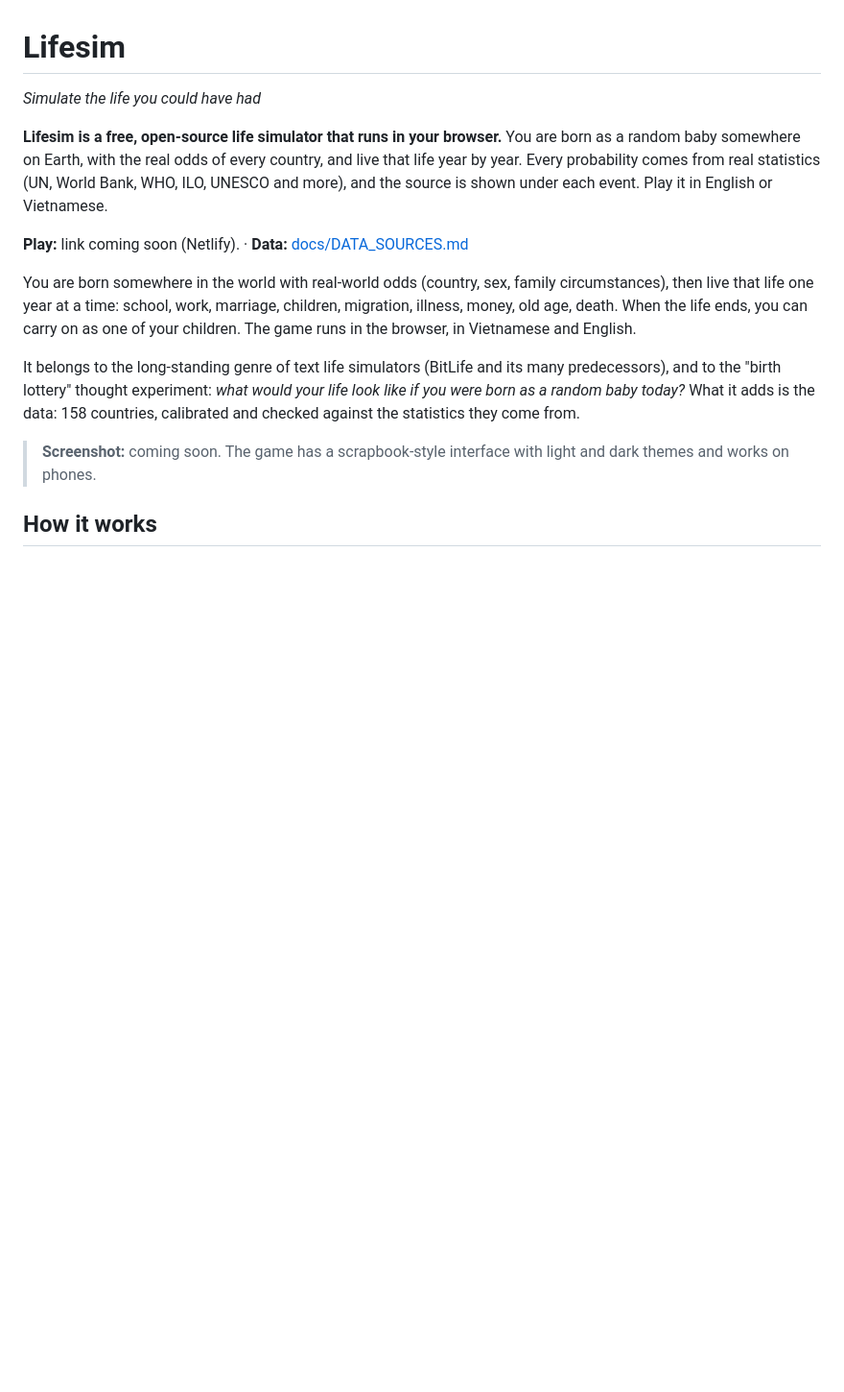
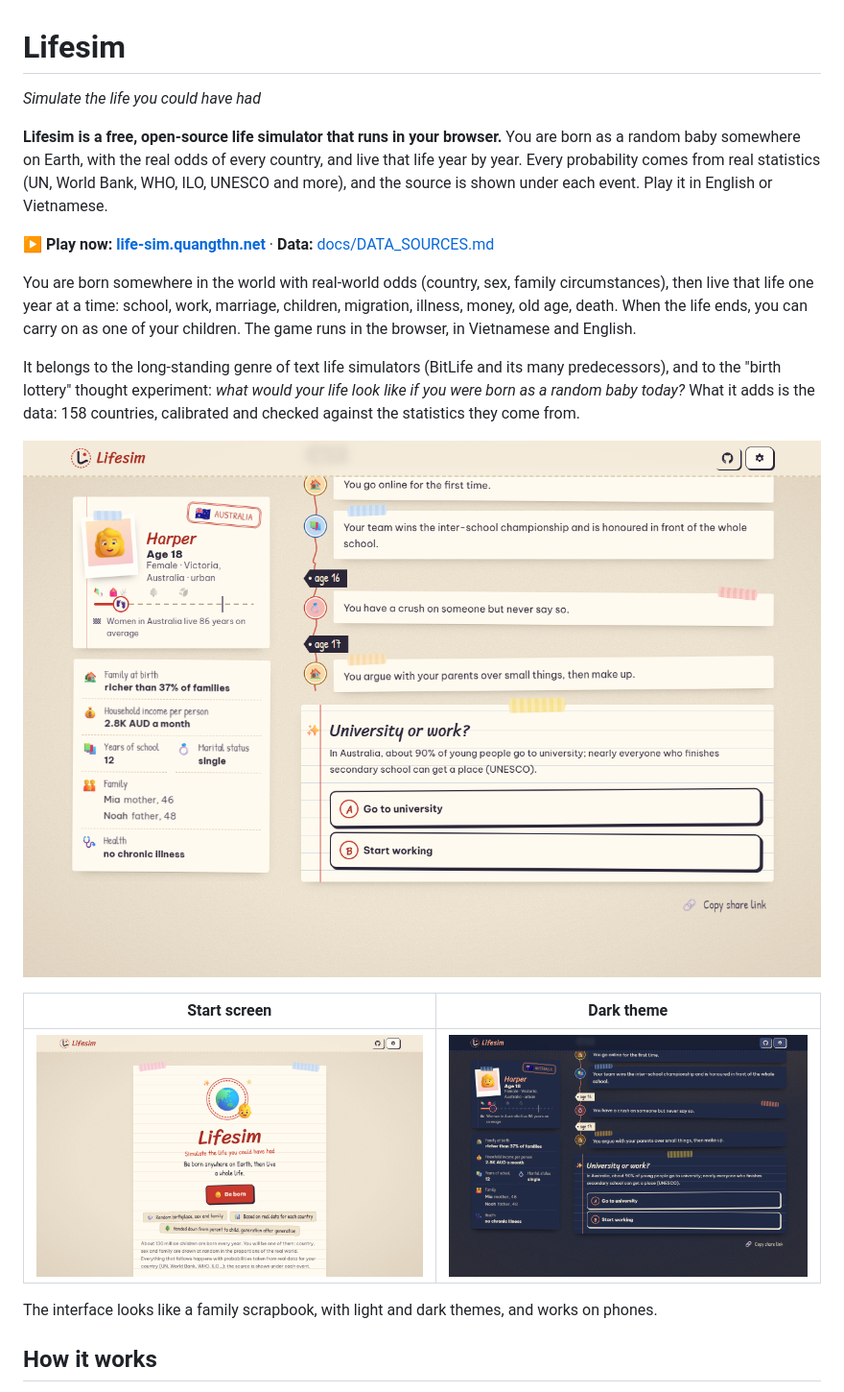
Before and after one commit to thaihuynhatquang/life-sim, a Markdown page: README.md, the part around the change. Shown at 96% size. Drawn GitHub-style; pictures changed too: docs/images/intro.png (added), docs/images/play-dark.png (added), docs/images/play.png (added); blank space fills up the shorter version.

```diff
--- a/README.md
+++ b/README.md
@@ -4,13 +4,19 @@
 
 **Lifesim is a free, open-source life simulator that runs in your browser.** You are born as a random baby somewhere on Earth, with the real odds of every country, and live that life year by year. Every probability comes from real statistics (UN, World Bank, WHO, ILO, UNESCO and more), and the source is shown under each event. Play it in English or Vietnamese.
 
-**Play:** link coming soon (Netlify). · **Data:** [docs/DATA_SOURCES.md](docs/DATA_SOURCES.md)
+**▶ Play now: [life-sim.quangthn.net](https://life-sim.quangthn.net/)** · **Data:** [docs/DATA_SOURCES.md](docs/DATA_SOURCES.md)
 
 You are born somewhere in the world with real-world odds (country, sex, family circumstances), then live that life one year at a time: school, work, marriage, children, migration, illness, money, old age, death. When the life ends, you can carry on as one of your children. The game runs in the browser, in Vietnamese and English.
 
 It belongs to the long-standing genre of text life simulators (BitLife and its many predecessors), and to the "birth lottery" thought experiment: *what would your life look like if you were born as a random baby today?* What it adds is the data: 158 countries, calibrated and checked against the statistics they come from.
 
-> **Screenshot:** coming soon. The game has a scrapbook-style interface with light and dark themes and works on phones.
+[![Lifesim: a year-by-year life with a choice to make at 18](docs/images/play.png)](https://life-sim.quangthn.net/)
+
+| Start screen | Dark theme |
+| --- | --- |
+| [![Lifesim start screen](docs/images/intro.png)](https://life-sim.quangthn.net/) | [![Lifesim in dark theme](docs/images/play-dark.png)](https://life-sim.quangthn.net/) |
+
+The interface looks like a family scrapbook, with light and dark themes, and works on phones.
 
 ## How it works
 
```
Also changed, not shown: game/og-image.png (added), 4 other files.
